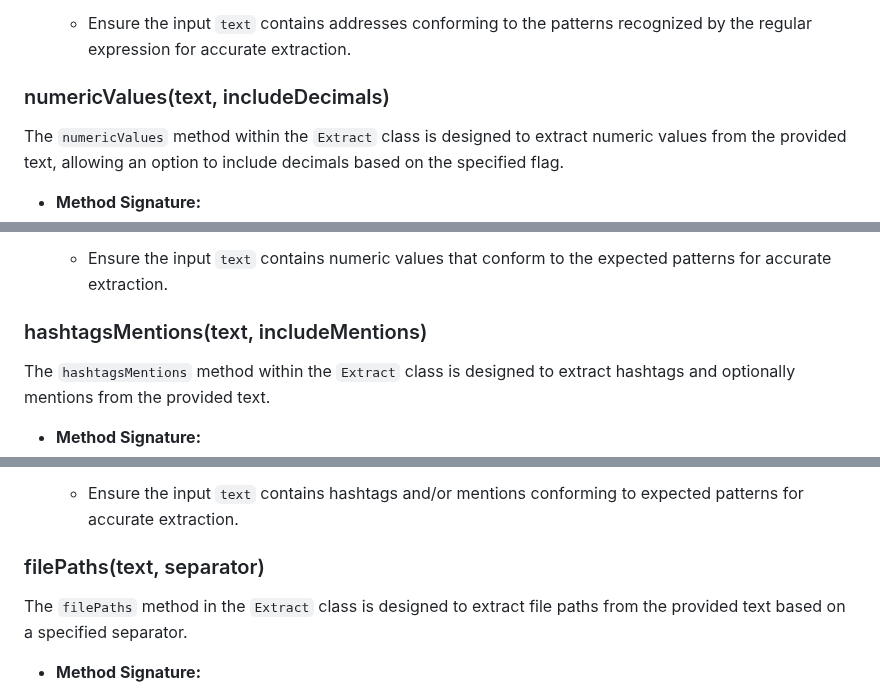
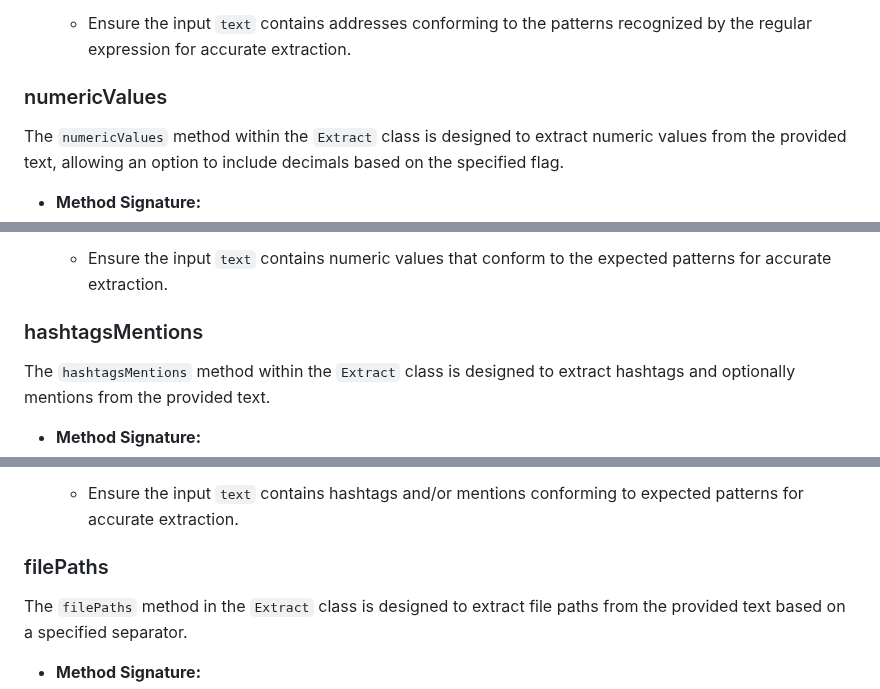
Before and after one commit to AbdallahAlsaifi/extract, a Markdown page: README.md, 3 parts joined by grey strips. Drawn GitHub-style.

```diff
--- a/README.md
+++ b/README.md
@@ -254,7 +254,7 @@ The `addresses` method within the `Extract` class aims to extract addresses from
     - Ensure the input `text` contains addresses conforming to the patterns recognized by the regular expression for accurate extraction.
 
 
-### numericValues(text, includeDecimals)
+### numericValues
 
 The `numericValues` method within the `Extract` class is designed to extract numeric values from the provided text, allowing an option to include decimals based on the specified flag.
 
@@ -295,7 +295,7 @@ The `numericValues` method within the `Extract` class is designed to extract num
 - **Considerations:**
     - Ensure the input `text` contains numeric values that conform to the expected patterns for accurate extraction.
 
-### hashtagsMentions(text, includeMentions)
+### hashtagsMentions
 
 The `hashtagsMentions` method within the `Extract` class is designed to extract hashtags and optionally mentions from the provided text.
 
@@ -336,7 +336,7 @@ The `hashtagsMentions` method within the `Extract` class is designed to extract
 - **Considerations:**
     - Ensure the input `text` contains hashtags and/or mentions conforming to expected patterns for accurate extraction.
 
-### filePaths(text, separator)
+### filePaths
 
 The `filePaths` method in the `Extract` class is designed to extract file paths from the provided text based on a specified separator.
 
```
Also changed, not shown: other parts of README.md (+77 -77 lines).
